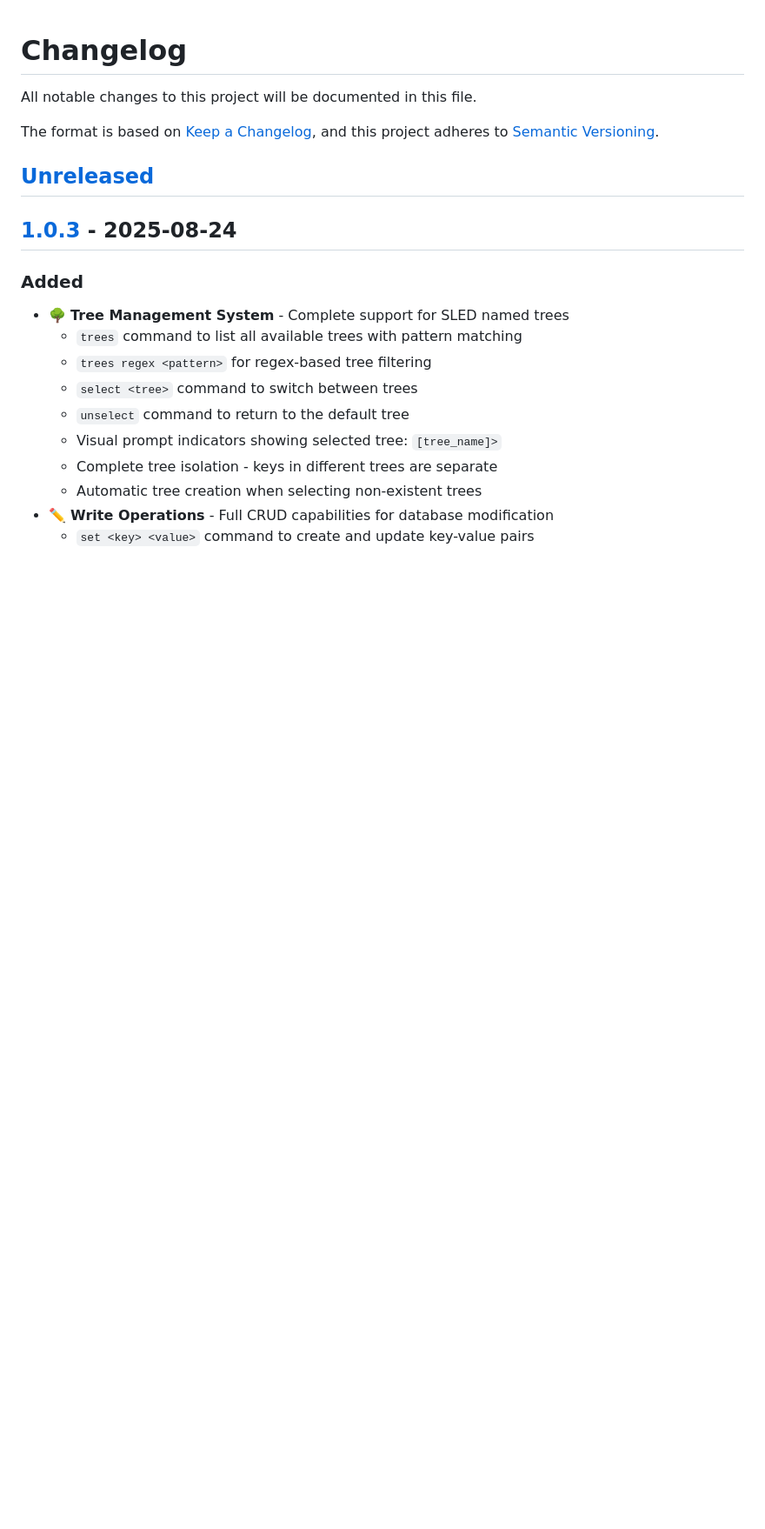
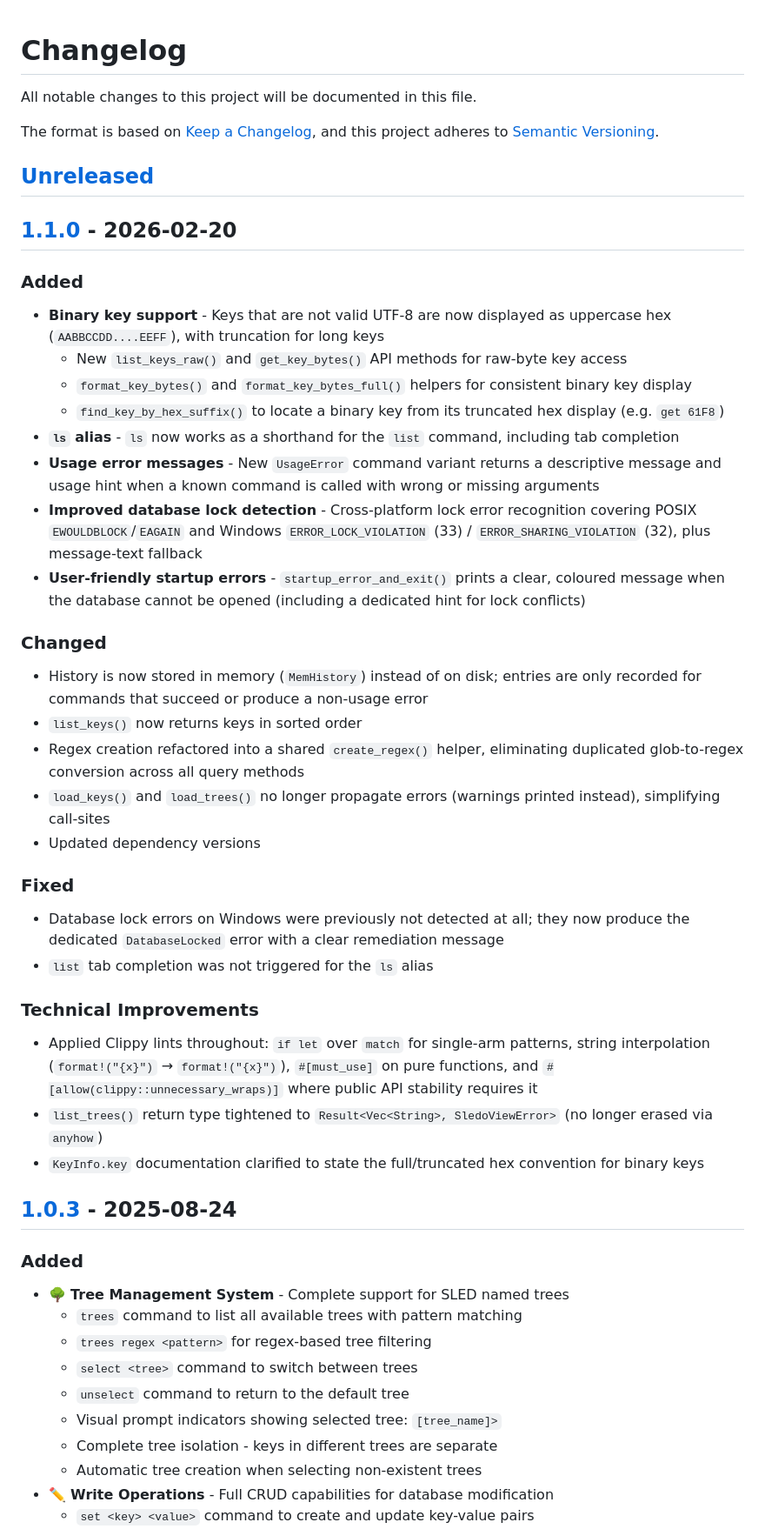
Before and after one commit to sgchris/sledoview, a Markdown page: CHANGELOG.md, the part around one of its changes. Shown at 87% size. Drawn GitHub-style; blank space fills up the shorter version.

Commit message:
Update CHANGELOG for version 1.1.0: Add binary key support, improve error handling, and apply technical improvements

```diff
--- a/CHANGELOG.md
+++ b/CHANGELOG.md
@@ -6,6 +6,34 @@ The format is based on [Keep a Changelog](https://keepachangelog.com/en/1.0.0/),
 and this project adheres to [Semantic Versioning](https://semver.org/spec/v2.0.0.html).
 
 ## [Unreleased]
+
+## [1.1.0] - 2026-02-20
+
+### Added
+- **Binary key support** - Keys that are not valid UTF-8 are now displayed as uppercase hex (`AABBCCDD....EEFF`), with truncation for long keys
+  - New `list_keys_raw()` and `get_key_bytes()` API methods for raw-byte key access
+  - `format_key_bytes()` and `format_key_bytes_full()` helpers for consistent binary key display
+  - `find_key_by_hex_suffix()` to locate a binary key from its truncated hex display (e.g. `get 61F8`)
+- **`ls` alias** - `ls` now works as a shorthand for the `list` command, including tab completion
+- **Usage error messages** - New `UsageError` command variant returns a descriptive message and usage hint when a known command is called with wrong or missing arguments
+- **Improved database lock detection** - Cross-platform lock error recognition covering POSIX `EWOULDBLOCK`/`EAGAIN` and Windows `ERROR_LOCK_VIOLATION` (33) / `ERROR_SHARING_VIOLATION` (32), plus message-text fallback
+- **User-friendly startup errors** - `startup_error_and_exit()` prints a clear, coloured message when the database cannot be opened (including a dedicated hint for lock conflicts)
+
+### Changed
+- History is now stored in memory (`MemHistory`) instead of on disk; entries are only recorded for commands that succeed or produce a non-usage error
+- `list_keys()` now returns keys in sorted order
+- Regex creation refactored into a shared `create_regex()` helper, eliminating duplicated glob-to-regex conversion across all query methods
+- `load_keys()` and `load_trees()` no longer propagate errors (warnings printed instead), simplifying call-sites
+- Updated dependency versions
+
+### Fixed
+- Database lock errors on Windows were previously not detected at all; they now produce the dedicated `DatabaseLocked` error with a clear remediation message
+- `list` tab completion was not triggered for the `ls` alias
+
+### Technical Improvements
+- Applied Clippy lints throughout: `if let` over `match` for single-arm patterns, string interpolation (`format!("{x}")` → `format!("{x}")`), `#[must_use]` on pure functions, and `#[allow(clippy::unnecessary_wraps)]` where public API stability requires it
+- `list_trees()` return type tightened to `Result<Vec<String>, SledoViewError>` (no longer erased via `anyhow`)
+- `KeyInfo.key` documentation clarified to state the full/truncated hex convention for binary keys
 
 ## [1.0.3] - 2025-08-24
 
```
Also changed, not shown: other parts of CHANGELOG.md (+2 -6 lines).
